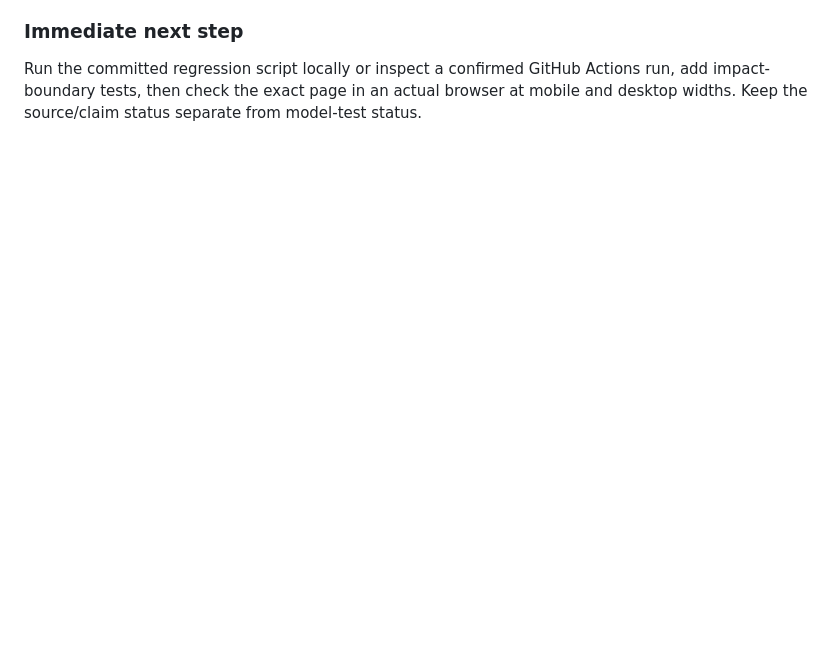
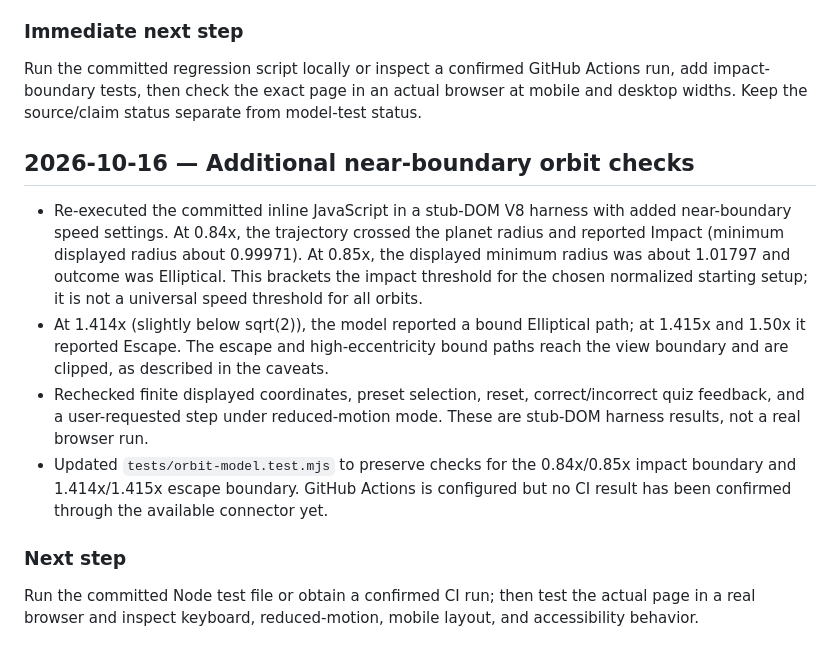
Before and after one commit to abdulanasbuilds/VSE, a Markdown page: docs/research/RESEARCH_LOG.md, the part around the change. GitHub-like rendering; blank space fills up the shorter version.

Commit message:
research: log additional orbit boundary tests

```diff
--- a/docs/research/RESEARCH_LOG.md
+++ b/docs/research/RESEARCH_LOG.md
@@ -146,3 +146,15 @@
 
 ### Immediate next step
 Run the committed regression script locally or inspect a confirmed GitHub Actions run, add impact-boundary tests, then check the exact page in an actual browser at mobile and desktop widths. Keep the source/claim status separate from model-test status.
+
+
+## 2026-10-16 — Additional near-boundary orbit checks
+
+- Re-executed the committed inline JavaScript in a stub-DOM V8 harness with added near-boundary speed settings. At 0.84x, the trajectory crossed the planet radius and reported Impact (minimum displayed radius about 0.99971). At 0.85x, the displayed minimum radius was about 1.01797 and outcome was Elliptical. This brackets the impact threshold for the chosen normalized starting setup; it is not a universal speed threshold for all orbits.
+- At 1.414x (slightly below sqrt(2)), the model reported a bound Elliptical path; at 1.415x and 1.50x it reported Escape. The escape and high-eccentricity bound paths reach the view boundary and are clipped, as described in the caveats.
+- Rechecked finite displayed coordinates, preset selection, reset, correct/incorrect quiz feedback, and a user-requested step under reduced-motion mode. These are stub-DOM harness results, not a real browser run.
+- Updated `tests/orbit-model.test.mjs` to preserve checks for the 0.84x/0.85x impact boundary and 1.414x/1.415x escape boundary. GitHub Actions is configured but no CI result has been confirmed through the available connector yet.
+
+### Next step
+
+Run the committed Node test file or obtain a confirmed CI run; then test the actual page in a real browser and inspect keyboard, reduced-motion, mobile layout, and accessibility behavior.
```
